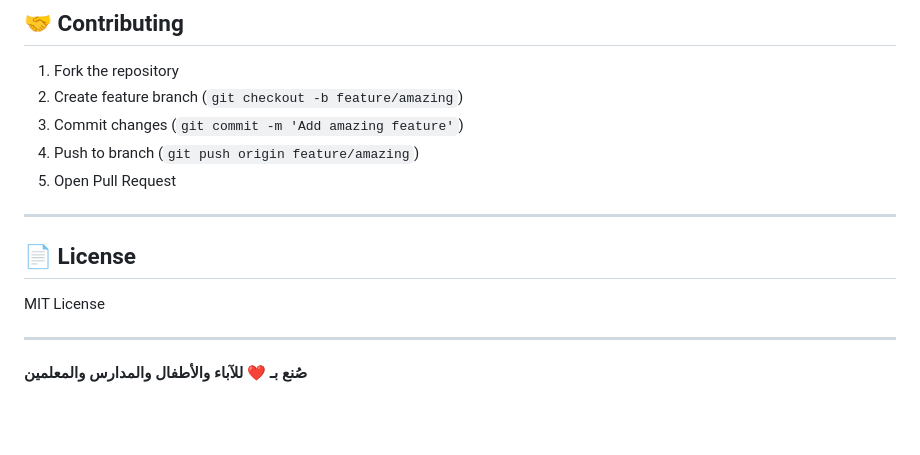
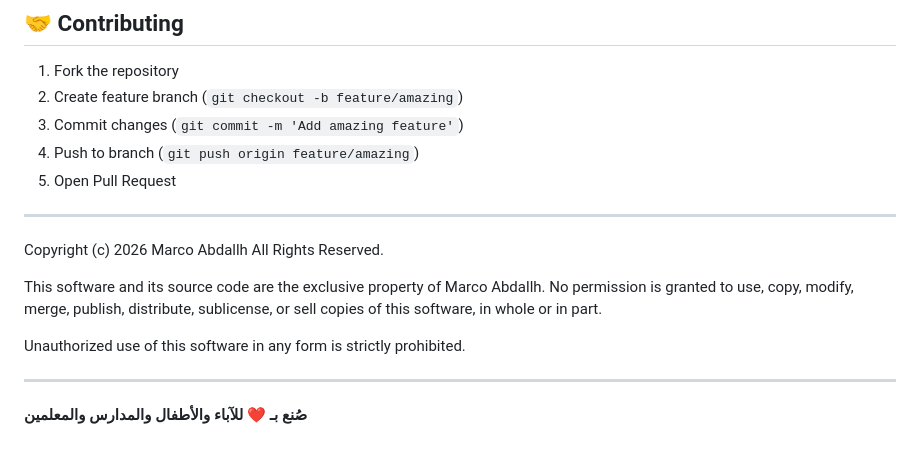
Before and after one commit to promnes/classitest, a Markdown page: README.md, the part around the change. Rendered like a GitHub page; blank space fills up the shorter version.

Commit message:
Add copyright and license details to README
Added copyright notice and license information.

```diff
--- a/README.md
+++ b/README.md
@@ -473,9 +473,14 @@ docker compose exec -T db psql -U classify classify < backup.sql
 
 ---
 
-## 📄 License
+Copyright (c) 2026 Marco Abdallh
+All Rights Reserved.
 
-MIT License
+This software and its source code are the exclusive property of Marco Abdallh.
+No permission is granted to use, copy, modify, merge, publish, distribute,
+sublicense, or sell copies of this software, in whole or in part.
+
+Unauthorized use of this software in any form is strictly prohibited.
 
 ---
 
```
